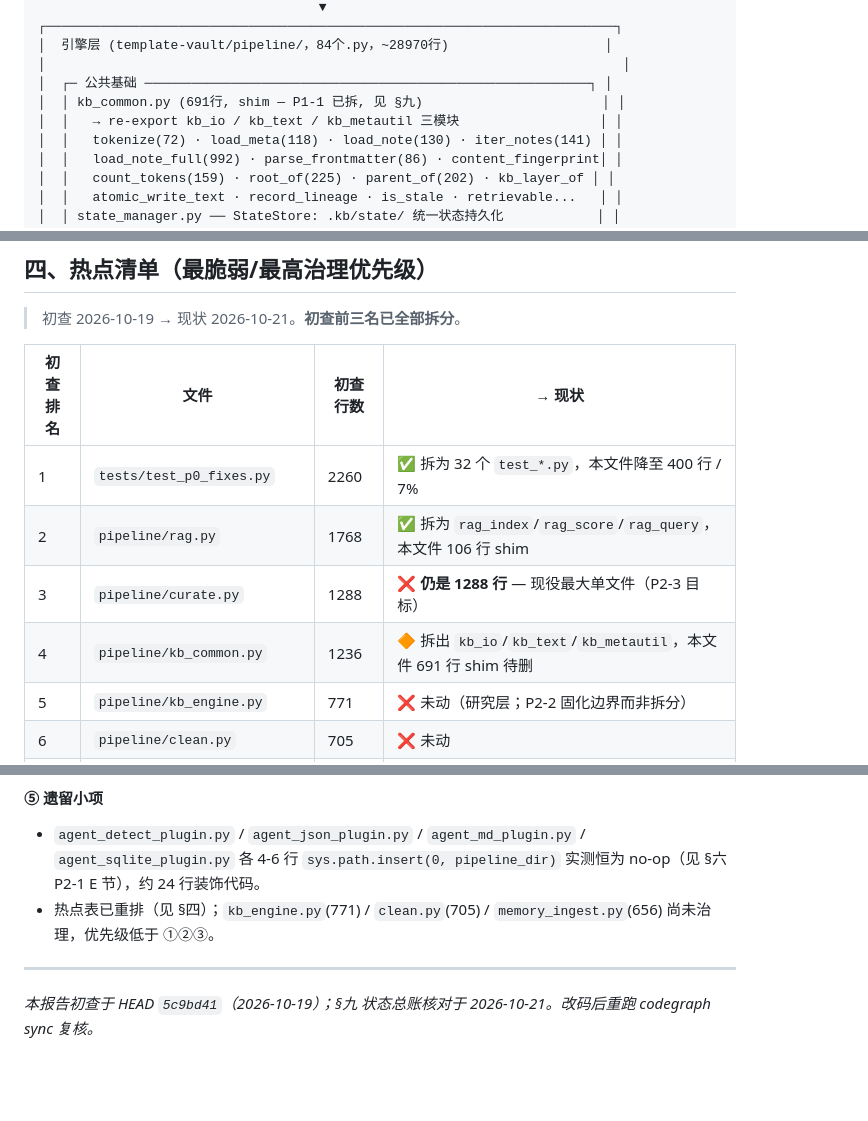
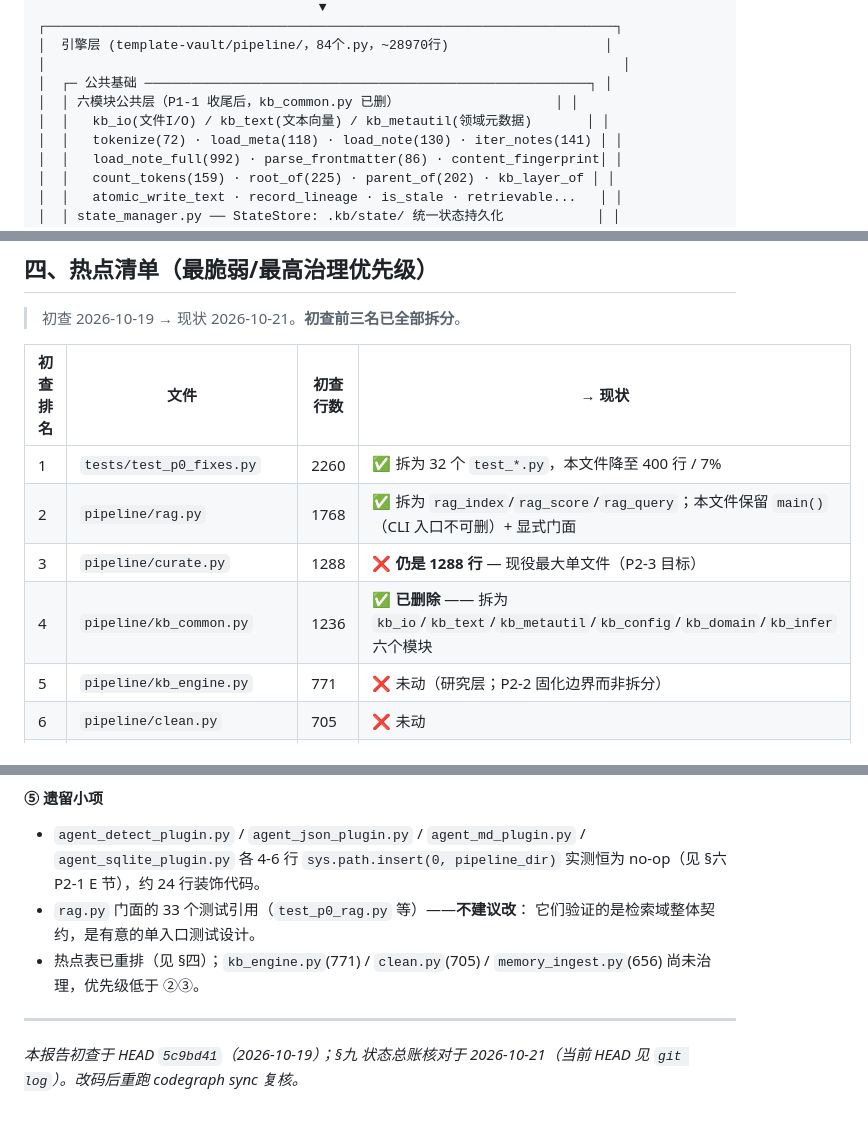
Before and after one commit to RebornLi/kb-kit, a Markdown page: docs/ARCHITECTURE-REVIEW.md, 3 parts joined by grey strips. Rendered like a GitHub page; blank space fills up the shorter version.

```diff
--- a/docs/ARCHITECTURE-REVIEW.md
+++ b/docs/ARCHITECTURE-REVIEW.md
@@ -48,8 +48,8 @@ kb-kit-pure 是一个 **纯标准库 Python 实现的 Obsidian 风格知识库
 │  引擎层 (template-vault/pipeline/，84个.py，~28970行)                    │
 │                                                                          │
 │  ┌─ 公共基础 ─────────────────────────────────────────────────────────┐ │
-│  │ kb_common.py (691行, shim — P1-1 已拆, 见 §九)                       │ │
-│  │   → re-export kb_io / kb_text / kb_metautil 三模块                  │ │
+│  │ 六模块公共层（P1-1 收尾后，kb_common.py 已删）                    │ │
+│  │   kb_io(文件I/O) / kb_text(文本向量) / kb_metautil(领域元数据)       │ │
 │  │   tokenize(72) · load_meta(118) · load_note(130) · iter_notes(141) │ │
 │  │   load_note_full(992) · parse_frontmatter(86) · content_fingerprint│ │
 │  │   count_tokens(159) · root_of(225) · parent_of(202) · kb_layer_of │ │
@@ -217,9 +217,9 @@ consolidate.run(max_seconds预算)
 | 初查排名 | 文件 | 初查行数 | → 现状 |
 |---|---|---|---|
 | 1 | `tests/test_p0_fixes.py` | 2260 | ✅ 拆为 32 个 `test_*.py`，本文件降至 400 行 / 7% |
-| 2 | `pipeline/rag.py` | 1768 | ✅ 拆为 `rag_index`/`rag_score`/`rag_query`，本文件 106 行 shim |
+| 2 | `pipeline/rag.py` | 1768 | ✅ 拆为 `rag_index`/`rag_score`/`rag_query`；本文件保留 `main()`（CLI 入口不可删）+ 显式门面 |
 | 3 | `pipeline/curate.py` | 1288 | ❌ **仍是 1288 行** — 现役最大单文件（P2-3 目标） |
-| 4 | `pipeline/kb_common.py` | 1236 | 🔶 拆出 `kb_io`/`kb_text`/`kb_metautil`，本文件 691 行 shim 待删 |
+| 4 | `pipeline/kb_common.py` | 1236 | ✅ **已删除** —— 拆为 `kb_io`/`kb_text`/`kb_metautil`/`kb_config`/`kb_domain`/`kb_infer` 六个模块 |
 | 5 | `pipeline/kb_engine.py` | 771 | ❌ 未动（研究层；P2-2 固化边界而非拆分） |
 | 6 | `pipeline/clean.py` | 705 | ❌ 未动 |
 | 7 | `pipeline/memory_ingest.py` | 656 | ❌ 未动 |
@@ -736,9 +795,11 @@ crystallization 8 / ingestion 4 / organization 2 实例），必须改名 = API
 - `agent_detect_plugin.py` / `agent_json_plugin.py` / `agent_md_plugin.py` /
   `agent_sqlite_plugin.py` 各 4-6 行 `sys.path.insert(0, pipeline_dir)`
   实测恒为 no-op（见 §六 P2-1 E 节），约 24 行装饰代码。
+- `rag.py` 门面的 33 个测试引用（`test_p0_rag.py` 等）——**不建议改**：
+  它们验证的是检索域整体契约，是有意的单入口测试设计。
 - 热点表已重排（见 §四）；`kb_engine.py`(771) / `clean.py`(705) /
-  `memory_ingest.py`(656) 尚未治理，优先级低于 ①②③。
+  `memory_ingest.py`(656) 尚未治理，优先级低于 ②③。
 
 ---
 
-*本报告初查于 HEAD `5c9bd41`（2026-10-19）；§九 状态总账核对于 2026-10-21。改码后重跑 codegraph sync 复核。*
+*本报告初查于 HEAD `5c9bd41`（2026-10-19）；§九 状态总账核对于 2026-10-21（当前 HEAD 见 `git log`）。改码后重跑 codegraph sync 复核。*
```
Also changed, not shown: other parts of docs/ARCHITECTURE-REVIEW.md (+85 -26 lines).
